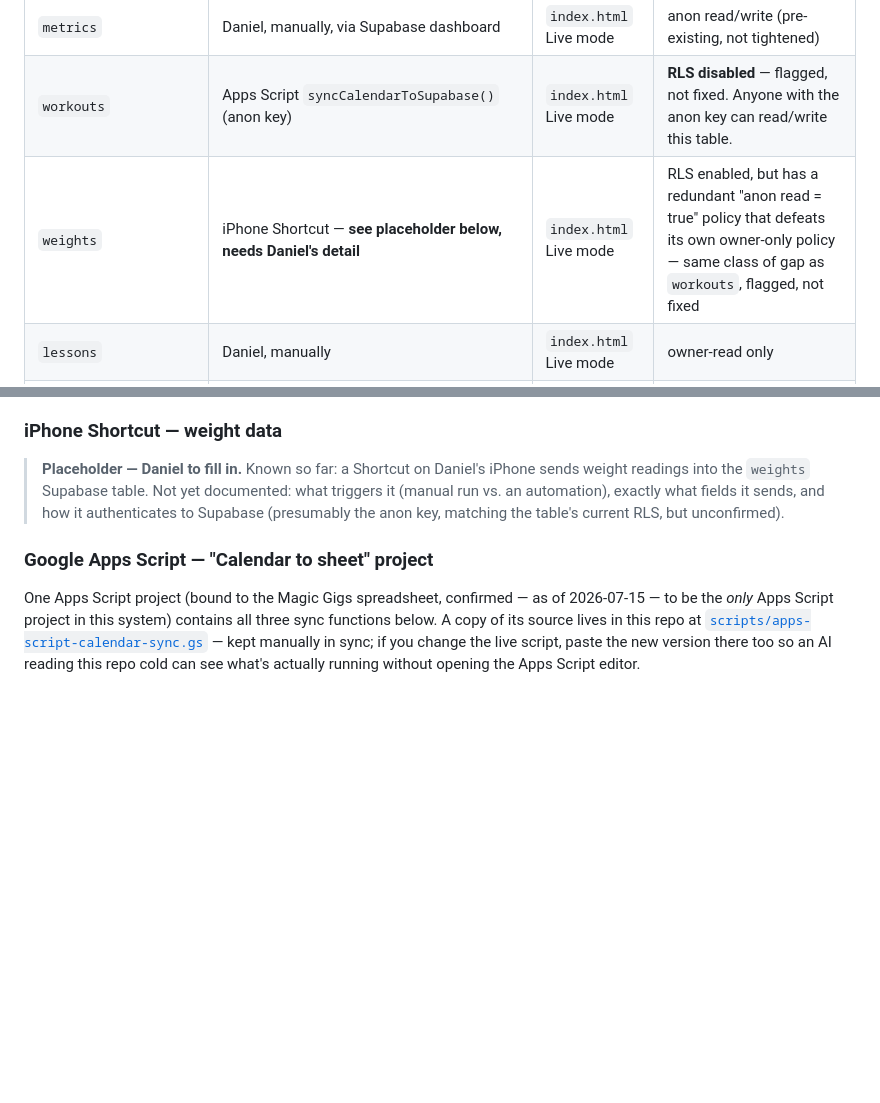
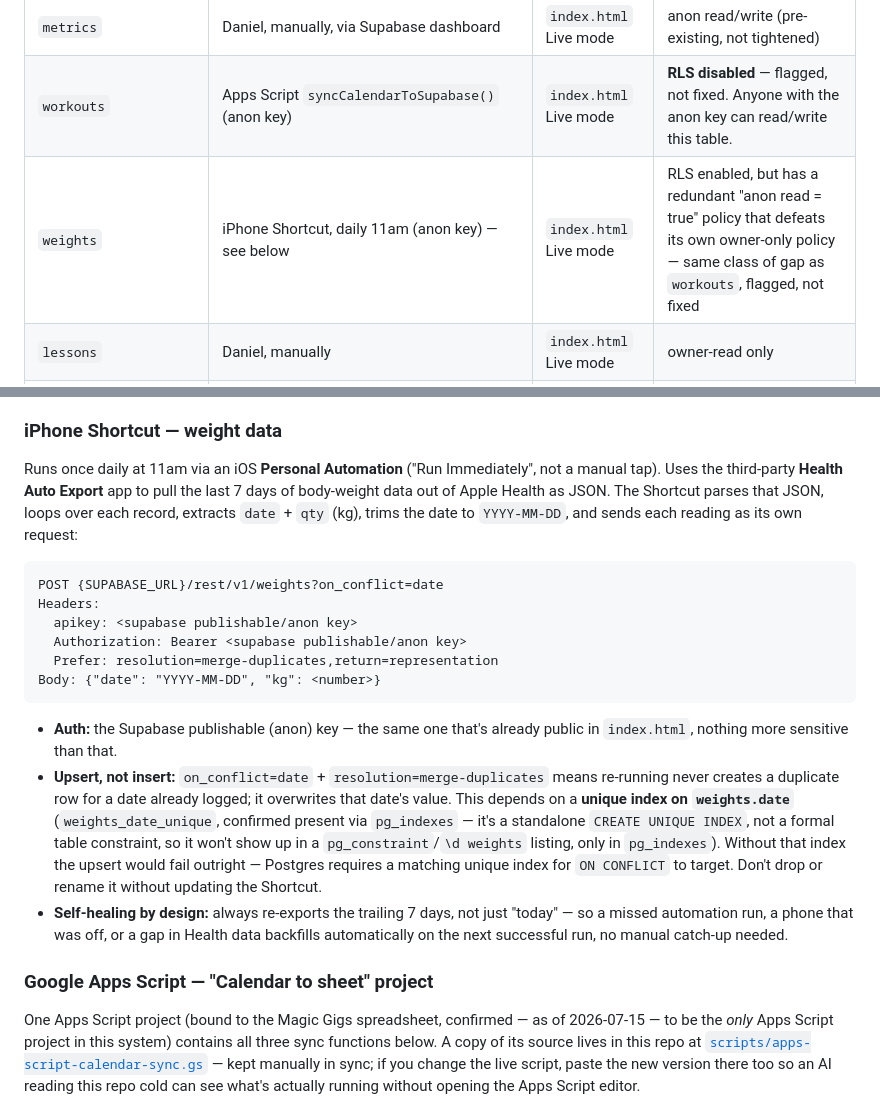
Before and after one commit to bowergit/ceo-dashboard, a Markdown page: ARCHITECTURE.md, 2 parts joined by grey strips. Drawn GitHub-style; blank space fills up the shorter version.

Commit message:
Fill in the iPhone Shortcut -> weights placeholder in ARCHITECTURE.md
Daniel provided the details: daily 11am iOS Personal Automation, Health Auto Export app
pulls the last 7 days of Apple Health body-weight JSON, Shortcut parses + POSTs each
reading to Supabase REST with on_conflict=date + merge-duplicates (anon key auth).

Verified the dependency this relies on: weights.date has a unique index
(weights_date_unique) confirmed via pg_indexes — it's a standalone CREATE UNIQUE INDEX,
not a formal pg_constraint, so it wouldn't show up in a plain constraint listing. Without
it the on_conflict=date upsert would fail outright. Documented so nobody drops/renames it
without realizing the Shortcut depends on it.

````diff
--- a/ARCHITECTURE.md
+++ b/ARCHITECTURE.md
@@ -58,7 +58,7 @@ computes stats client-side — no table stores a pre-aggregated count).
 |---|---|---|---|
 | `metrics` | Daniel, manually, via Supabase dashboard | `index.html` Live mode | anon read/write (pre-existing, not tightened) |
 | `workouts` | Apps Script `syncCalendarToSupabase()` (anon key) | `index.html` Live mode | **RLS disabled** — flagged, not fixed. Anyone with the anon key can read/write this table. |
-| `weights` | iPhone Shortcut — **see placeholder below, needs Daniel's detail** | `index.html` Live mode | RLS enabled, but has a redundant "anon read = true" policy that defeats its own owner-only policy — same class of gap as `workouts`, flagged, not fixed |
+| `weights` | iPhone Shortcut, daily 11am (anon key) — see below | `index.html` Live mode | RLS enabled, but has a redundant "anon read = true" policy that defeats its own owner-only policy — same class of gap as `workouts`, flagged, not fixed |
 | `lessons` | Daniel, manually | `index.html` Live mode | owner-read only |
 | `relationship_events` | Apps Script `syncRelationshipEventsToSupabase()` (**service_role** key) | `index.html` Live mode | **owner-read only, zero public write policy** |
 | `timed_gigs` | Apps Script `syncTimedGigsToSupabase()` (**service_role** key) | `index.html` Live mode | **owner-read only, zero public write policy** |
@@ -71,10 +71,32 @@ pattern, not the older one.
 
 ### iPhone Shortcut — weight data
 
-> **Placeholder — Daniel to fill in.** Known so far: a Shortcut on Daniel's iPhone sends weight
-> readings into the `weights` Supabase table. Not yet documented: what triggers it (manual run vs.
-> an automation), exactly what fields it sends, and how it authenticates to Supabase (presumably
-> the anon key, matching the table's current RLS, but unconfirmed).
+Runs once daily at 11am via an iOS **Personal Automation** ("Run Immediately", not a manual tap).
+Uses the third-party **Health Auto Export** app to pull the last 7 days of body-weight data out of
+Apple Health as JSON. The Shortcut parses that JSON, loops over each record, extracts `date` +
+`qty` (kg), trims the date to `YYYY-MM-DD`, and sends each reading as its own request:
+
+```
+POST {SUPABASE_URL}/rest/v1/weights?on_conflict=date
+Headers:
+  apikey: <supabase publishable/anon key>
+  Authorization: Bearer <supabase publishable/anon key>
+  Prefer: resolution=merge-duplicates,return=representation
+Body: {"date": "YYYY-MM-DD", "kg": <number>}
+```
+
+- **Auth:** the Supabase publishable (anon) key — the same one that's already public in
+  `index.html`, nothing more sensitive than that.
+- **Upsert, not insert:** `on_conflict=date` + `resolution=merge-duplicates` means re-running
+  never creates a duplicate row for a date already logged; it overwrites that date's value.
+  This depends on a **unique index on `weights.date`** (`weights_date_unique`, confirmed present
+  via `pg_indexes` — it's a standalone `CREATE UNIQUE INDEX`, not a formal table constraint, so
+  it won't show up in a `pg_constraint`/`\d weights` listing, only in `pg_indexes`). Without that
+  index the upsert would fail outright — Postgres requires a matching unique index for
+  `ON CONFLICT` to target. Don't drop or rename it without updating the Shortcut.
+- **Self-healing by design:** always re-exports the trailing 7 days, not just "today" — so a
+  missed automation run, a phone that was off, or a gap in Health data backfills automatically
+  on the next successful run, no manual catch-up needed.
 
 ### Google Apps Script — "Calendar to sheet" project
 
````
